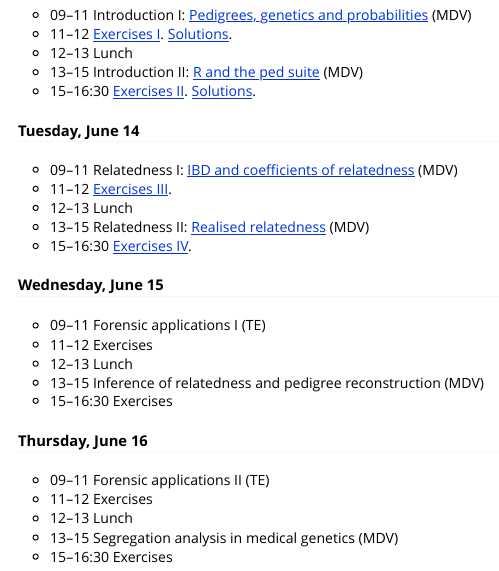
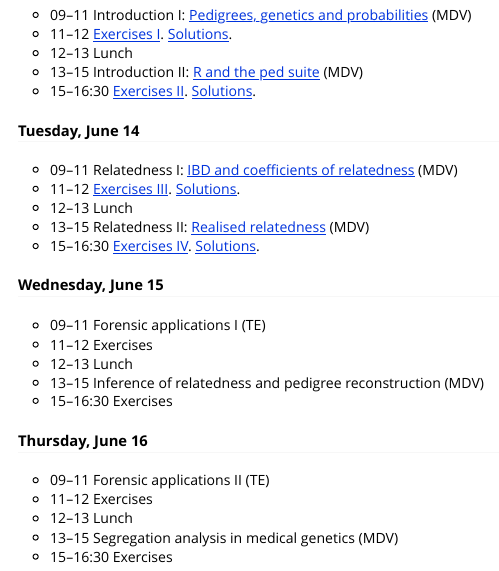
Before and after one commit to magnusdv/pedsuite, an R Markdown document (vignettes/web_only/course-norbis2022.Rmd): the page in a window 1100 px wide, from 1270 px down. Rendered offline with R 4.5, knitr and Pandoc, with nearby package versions.

Commit message:
sols 3&4

```diff
--- a/vignettes/web_only/course-norbis2022.Rmd
+++ b/vignettes/web_only/course-norbis2022.Rmd
@@ -67,10 +67,11 @@ The course runs from 9 to 16.30 (CEST) each day. A tentative schedule is given b
 #### Tuesday, June 14
 
 * 09--11 Relatedness I: [IBD and coefficients of relatedness](https://github.com/magnusdv/pedsuite/blob/master/vignettes/web_only/courses/norbis2022/Lecture3_coefficients_norbis2022.pdf) (MDV)
-* 11--12 [Exercises III](https://github.com/magnusdv/pedsuite/blob/master/vignettes/web_only/courses/norbis2022/exercises3.pdf).
+* 11--12 [Exercises III](https://github.com/magnusdv/pedsuite/blob/master/vignettes/web_only/courses/norbis2022/exercises3.pdf). [Solutions](https://github.com/magnusdv/pedsuite/blob/master/vignettes/web_only/courses/norbis2022/solutions3.pdf).
 * 12--13 Lunch
 * 13--15 Relatedness II: [Realised relatedness](https://github.com/magnusdv/pedsuite/blob/master/vignettes/web_only/courses/norbis2022/Lecture4_realised_norbis2022.pdf) (MDV)
-* 15--16:30 [Exercises IV](https://github.com/magnusdv/pedsuite/blob/master/vignettes/web_only/courses/norbis2022/exercises4.pdf).
+* 15--16:30 [Exercises IV](https://github.com/magnusdv/pedsuite/blob/master/vignettes/web_only/courses/norbis2022/exercises4.pdf). [Solutions](https://github.com/magnusdv/pedsuite/blob/master/vignettes/web_only/courses/norbis2022/solutions4.pdf).
+
 
 #### Wednesday, June 15
 
```
Also changed, not shown: 2 other files.
